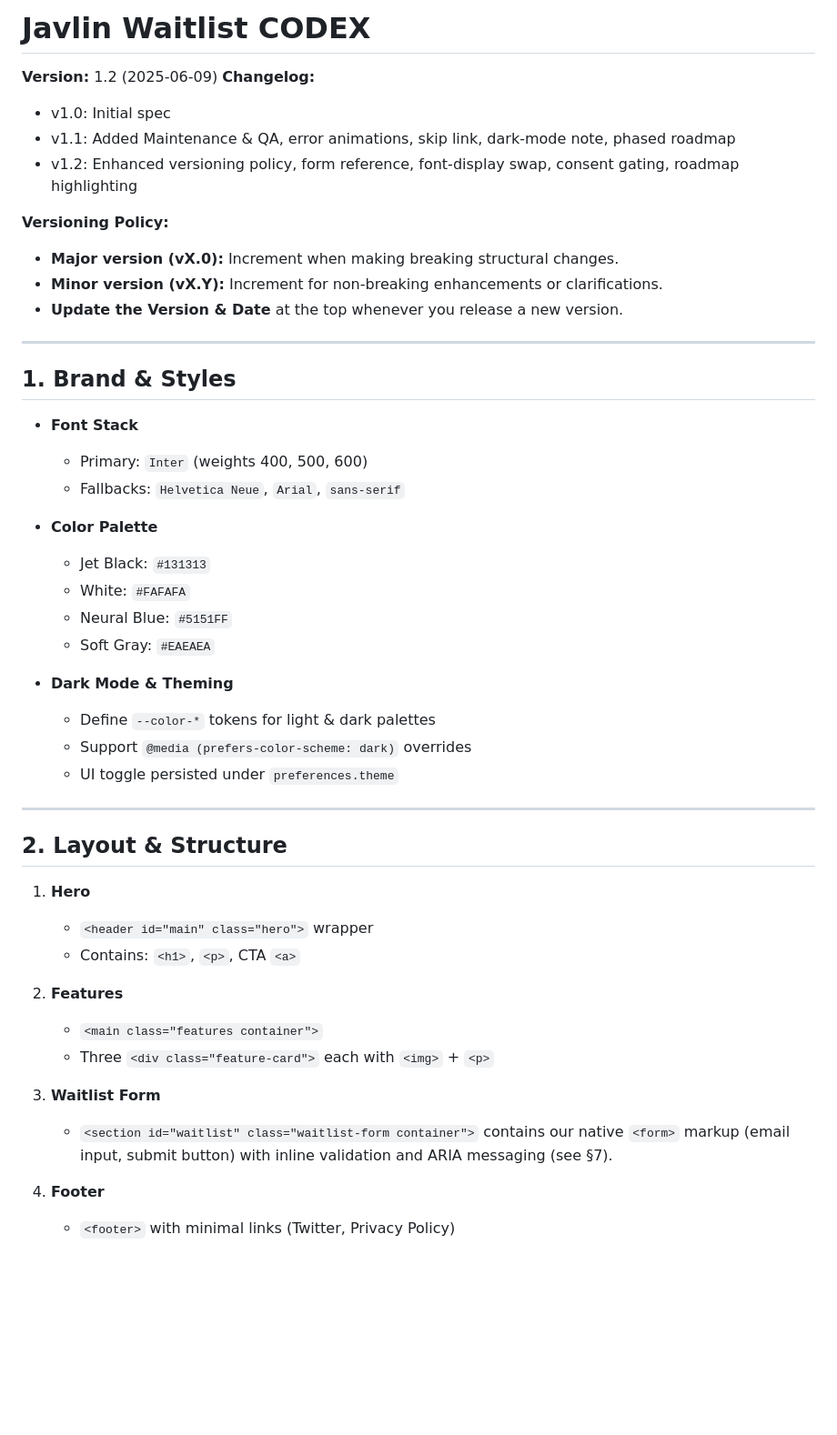
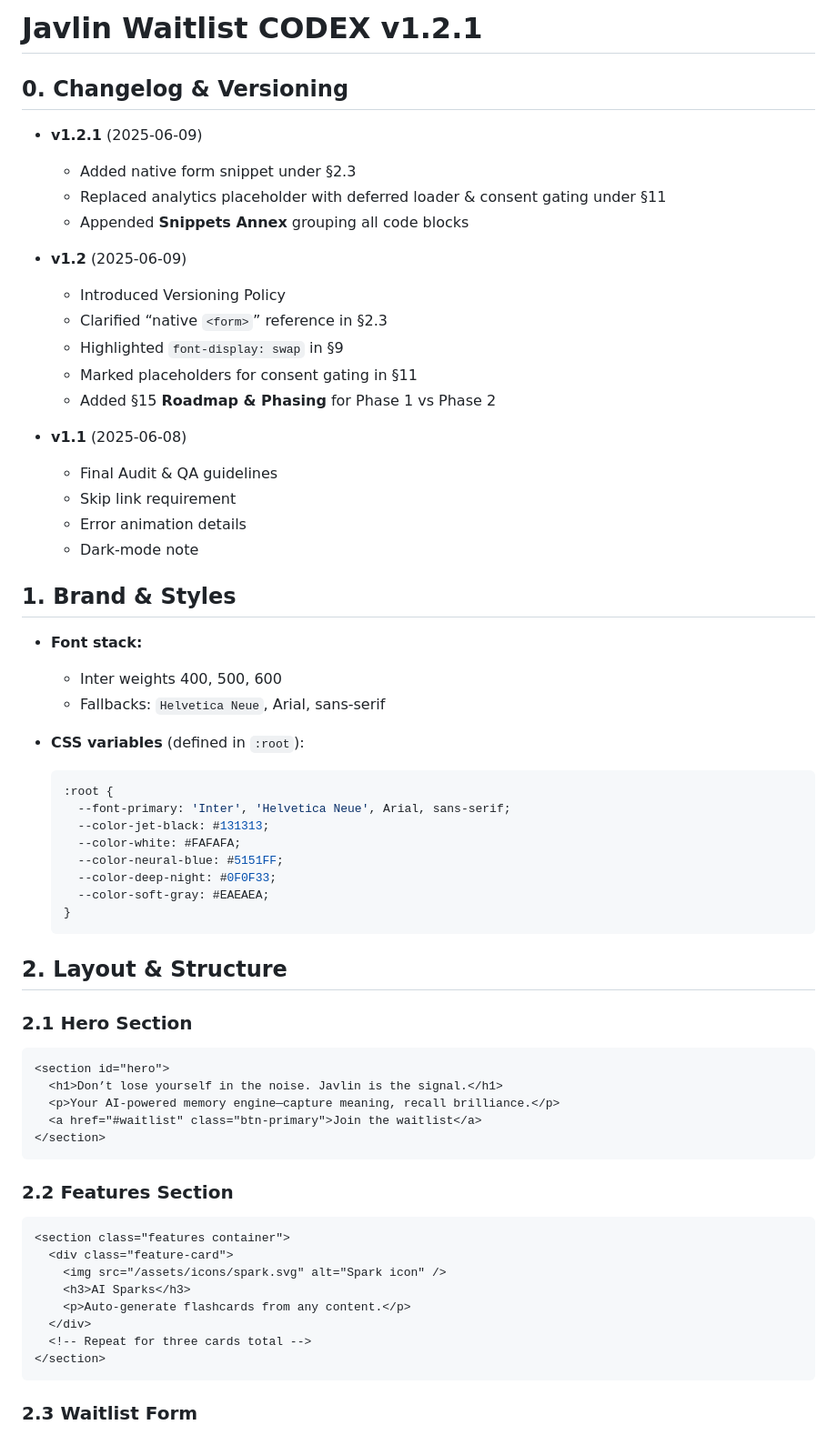
Before and after one commit to adkinsd2261/javlin-waitlist, a Markdown page: CODEX.md, the part around the change printed below. Shown: that part at 91% size. Rendered like a GitHub page; blank space fills up the shorter version.

Commit message:
CODEX patch v1.2.2

````diff
--- a/CODEX.md
+++ b/CODEX.md
@@ -1,54 +1,69 @@
-# Javlin Waitlist CODEX
+# Javlin Waitlist CODEX v1.2.1
 
-**Version:** 1.2 (2025-06-09)
-**Changelog:**
+## 0. Changelog & Versioning
 
-* v1.0: Initial spec
-* v1.1: Added Maintenance & QA, error animations, skip link, dark-mode note, phased roadmap
-* v1.2: Enhanced versioning policy, form reference, font-display swap, consent gating, roadmap highlighting
+* **v1.2.1** (2025‑06‑09)
 
-**Versioning Policy:**
+  * Added native form snippet under §2.3
+  * Replaced analytics placeholder with deferred loader & consent gating under §11
+  * Appended **Snippets Annex** grouping all code blocks
+* **v1.2** (2025‑06‑09)
 
-* **Major version (vX.0):** Increment when making breaking structural changes.
-* **Minor version (vX.Y):** Increment for non-breaking enhancements or clarifications.
-* **Update the Version & Date** at the top whenever you release a new version.
+  * Introduced Versioning Policy
+  * Clarified “native `<form>`” reference in §2.3
+  * Highlighted `font-display: swap` in §9
+  * Marked placeholders for consent gating in §11
+  * Added §15 **Roadmap & Phasing** for Phase 1 vs Phase 2
+* **v1.1** (2025‑06‑08)
 
----
+  * Final Audit & QA guidelines
+  * Skip link requirement
+  * Error animation details
+  * Dark‑mode note
 
 ## 1. Brand & Styles
 
-* **Font Stack**
+* **Font stack:**
 
-  * Primary: `Inter` (weights 400, 500, 600)
-  * Fallbacks: `Helvetica Neue`, `Arial`, `sans-serif`
-* **Color Palette**
+  * Inter weights 400, 500, 600
+  * Fallbacks: `Helvetica Neue`, Arial, sans‑serif
+* **CSS variables** (defined in `:root`):
 
-  * Jet Black: `#131313`
-  * White: `#FAFAFA`
-  * Neural Blue: `#5151FF`
-  * Soft Gray: `#EAEAEA`
-* **Dark Mode & Theming**
-
-  * Define `--color-*` tokens for light & dark palettes
-  * Support `@media (prefers-color-scheme: dark)` overrides
-  * UI toggle persisted under `preferences.theme`
-
----
+  ```css
+  :root {
+    --font-primary: 'Inter', 'Helvetica Neue', Arial, sans‑serif;
+    --color-jet-black: #131313;
+    --color-white: #FAFAFA;
+    --color-neural-blue: #5151FF;
+    --color-deep-night: #0F0F33;
+    --color-soft-gray: #EAEAEA;
+  }
+  ```
 
 ## 2. Layout & Structure
 
-1. **Hero**
+### 2.1 Hero Section
 
-   * `<header id="main" class="hero">` wrapper
-   * Contains: `<h1>`, `<p>`, CTA `<a>`
-2. **Features**
+```html
+<section id="hero">
+  <h1>Don’t lose yourself in the noise. Javlin is the signal.</h1>
+  <p>Your AI‑powered memory engine—capture meaning, recall brilliance.</p>
+  <a href="#waitlist" class="btn-primary">Join the waitlist</a>
+</section>
+```
 
-   * `<main class="features container">`
-   * Three `<div class="feature-card">` each with `<img>` + `<p>`
-3. **Waitlist Form**
+### 2.2 Features Section
 
-   * `<section id="waitlist" class="waitlist-form container">` contains our native `<form>` markup (email input, submit button) with inline validation and ARIA messaging (see §7).
-4. **Footer**
+```html
+<section class="features container">
+  <div class="feature-card">
+    <img src="/assets/icons/spark.svg" alt="Spark icon" />
+    <h3>AI Sparks</h3>
+    <p>Auto-generate flashcards from any content.</p>
+  </div>
+  <!-- Repeat for three cards total -->
+</section>
+```
 
-   * `<footer>` with minimal links (Twitter, Privacy Policy)
+### 2.3 Waitlist Form
 
````
Also changed, not shown: other parts of CODEX.md (+242 -301 lines).
